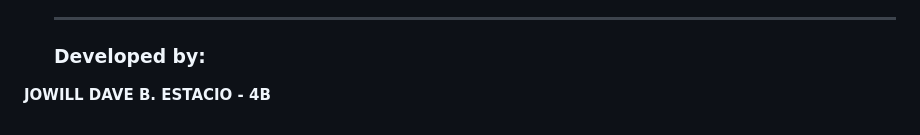
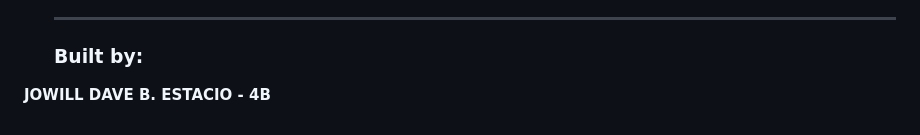
Before and after one commit to jowilldaveestacio/library_4B, a Markdown page: README.md, the part around the change. GitHub-like rendering.

```diff
--- a/README.md
+++ b/README.md
@@ -270,6 +270,6 @@ Welcome to the **Library API** documentation. This API enables users to view boo
   - ⚠️ **500 Internal Server Error:** `{ "status": "fail", "data": { "title": "<error message>" } }`
 
   ---
-  ### **Developed by:**
+  ### **Built by:**
 
 **JOWILL DAVE B. ESTACIO - 4B**
```
